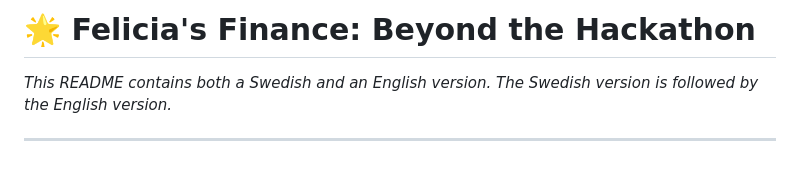
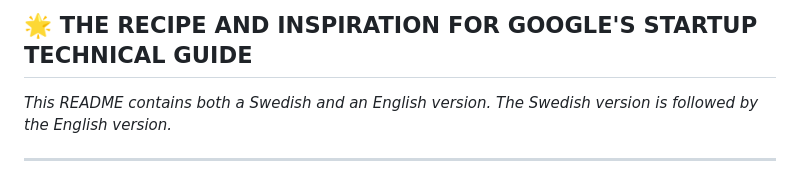
Before and after one commit to happyfuckingai/felicias-finance-hackathon, a Markdown page: README.md, the part around the change. GitHub-like rendering.

```diff
--- a/README.md
+++ b/README.md
@@ -1,4 +1,4 @@
-# 🌟 Felicia's Finance: Beyond the Hackathon
+## 🌟  THE RECIPE AND INSPIRATION FOR GOOGLE'S STARTUP TECHNICAL GUIDE
 
 *This README contains both a Swedish and an English version. The Swedish version is followed by the English version.*
 
```
